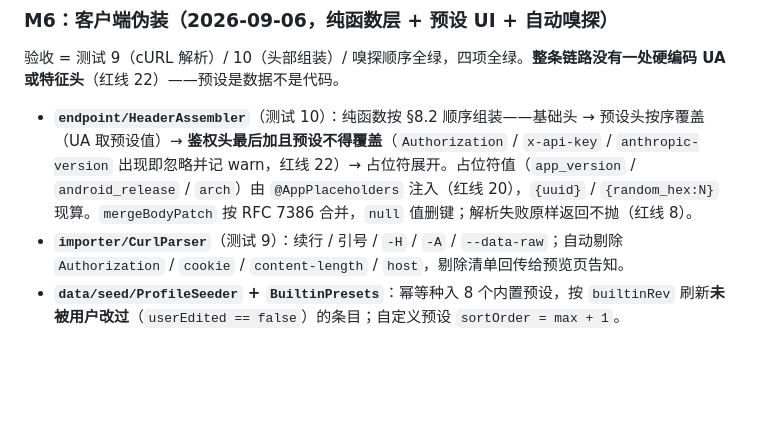
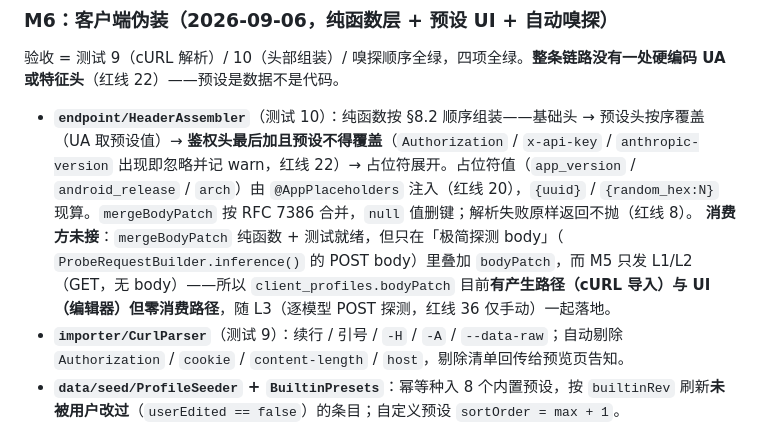
Before and after one commit to lswlc33/YJ_ai_tokenvault, a Markdown page: CLAUDE.md, the part around the change. Drawn GitHub-style; blank space fills up the shorter version.

Commit message:
澄清 bodyPatch 消费方未接：mergeBodyPatch 纯函数就绪但 L3 未实现
排查死代码时发现 mergeBodyPatch（RFC 7386 合并）零生产调用方——它只在
ProbeRequestBuilder.inference() 的极简 POST body 里叠加 bodyPatch，而 M5 只发 L1/L2
（GET 无 body），L3（逐模型 POST）未实现（红线 36 仅手动）。

于是 client_profiles.bodyPatch 有产生路径（cURL 导入）+ UI（编辑器）+ 备份导出，但
零消费路径——用户配的 bodyPatch 从不生效。CLAUDE.md / new_plan.md 此前把
mergeBodyPatch 描述成「按 RFC 7386 合并」，读起来像已端到端落地，属语义混淆。

此澄清为如实标注（与 catalog/ModelMerger 同类：纯函数+测试就绪、随 L3 落地），
非代码缺陷——inference() 与 mergeBodyPatch 都有单测覆盖。

```diff
--- a/CLAUDE.md
+++ b/CLAUDE.md
@@ -510,6 +510,10 @@ UA 或特征头**（红线 22）——预设是数据不是代码。
   `anthropic-version` 出现即忽略并记 warn，红线 22）→ 占位符展开。占位符值（`app_version` /
   `android_release` / `arch`）由 `@AppPlaceholders` 注入（红线 20），`{uuid}` / `{random_hex:N}`
   现算。`mergeBodyPatch` 按 RFC 7386 合并，`null` 值删键；解析失败原样返回不抛（红线 8）。
+  **消费方未接**：`mergeBodyPatch` 纯函数 + 测试就绪，但只在「极简探测 body」（
+  `ProbeRequestBuilder.inference()` 的 POST body）里叠加 `bodyPatch`，而 M5 只发 L1/L2
+  （GET，无 body）——所以 `client_profiles.bodyPatch` 目前**有产生路径（cURL 导入）与
+  UI（编辑器）但零消费路径**，随 L3（逐模型 POST 探测，红线 36 仅手动）一起落地。
 - **`importer/CurlParser`**（测试 9）：续行 / 引号 / `-H` / `-A` / `--data-raw`；自动剔除
   `Authorization` / `cookie` / `content-length` / `host`，剔除清单回传给预览页告知。
 - **`data/seed/ProfileSeeder` + `BuiltinPresets`**：幂等种入 8 个内置预设，按 `builtinRev`
```
Also changed, not shown: new_plan.md (+1 -1 lines).
